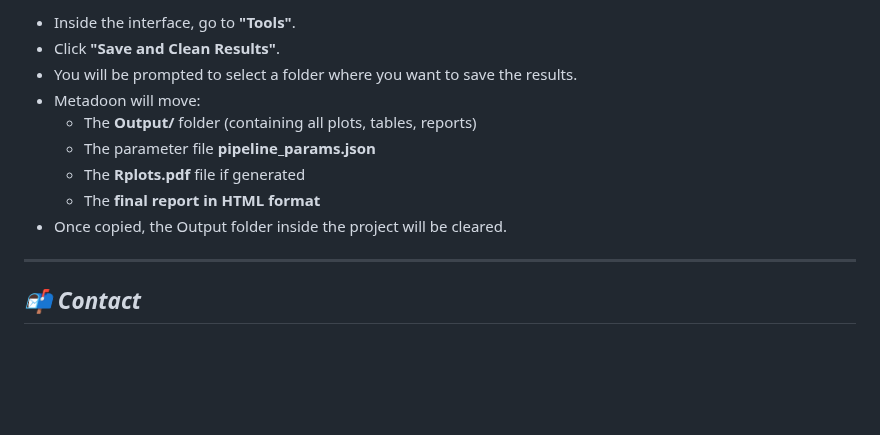
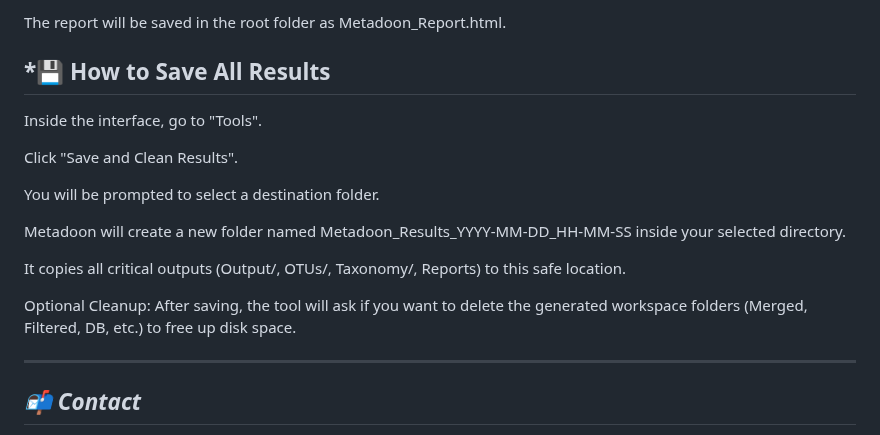
Before and after one commit to rdo-adan/Metadoon-Beta, a Markdown page: Readme.md, the part around one of its changes. GitHub-like rendering; blank space fills up the shorter version.

```diff
--- a/Readme.md
+++ b/Readme.md
@@ -143,13 +180,18 @@ Metadoon/
 
-- Inside the interface, go to **"Tools"**.
-- Click **"Save and Clean Results"**.
-- You will be prompted to select a folder where you want to save the results.
-- Metadoon will move:
-  - The **Output/** folder (containing all plots, tables, reports)
-  - The parameter file **pipeline_params.json**
-  - The **Rplots.pdf** file if generated
-  - The **final report in HTML format**
-- Once copied, the Output folder inside the project will be cleared.
+The report will be saved in the root folder as Metadoon_Report.html.
+
+## *💾 How to Save All Results
+Inside the interface, go to "Tools".
+
+Click "Save and Clean Results".
+
+You will be prompted to select a destination folder.
+
+Metadoon will create a new folder named Metadoon_Results_YYYY-MM-DD_HH-MM-SS inside your selected directory.
+
+It copies all critical outputs (Output/, OTUs/, Taxonomy/, Reports) to this safe location.
+
+Optional Cleanup: After saving, the tool will ask if you want to delete the generated workspace folders (Merged, Filtered, DB, etc.) to free up disk space.
 
 ---
 
```
Also changed, not shown: other parts of Readme.md (+74 -37 lines).
